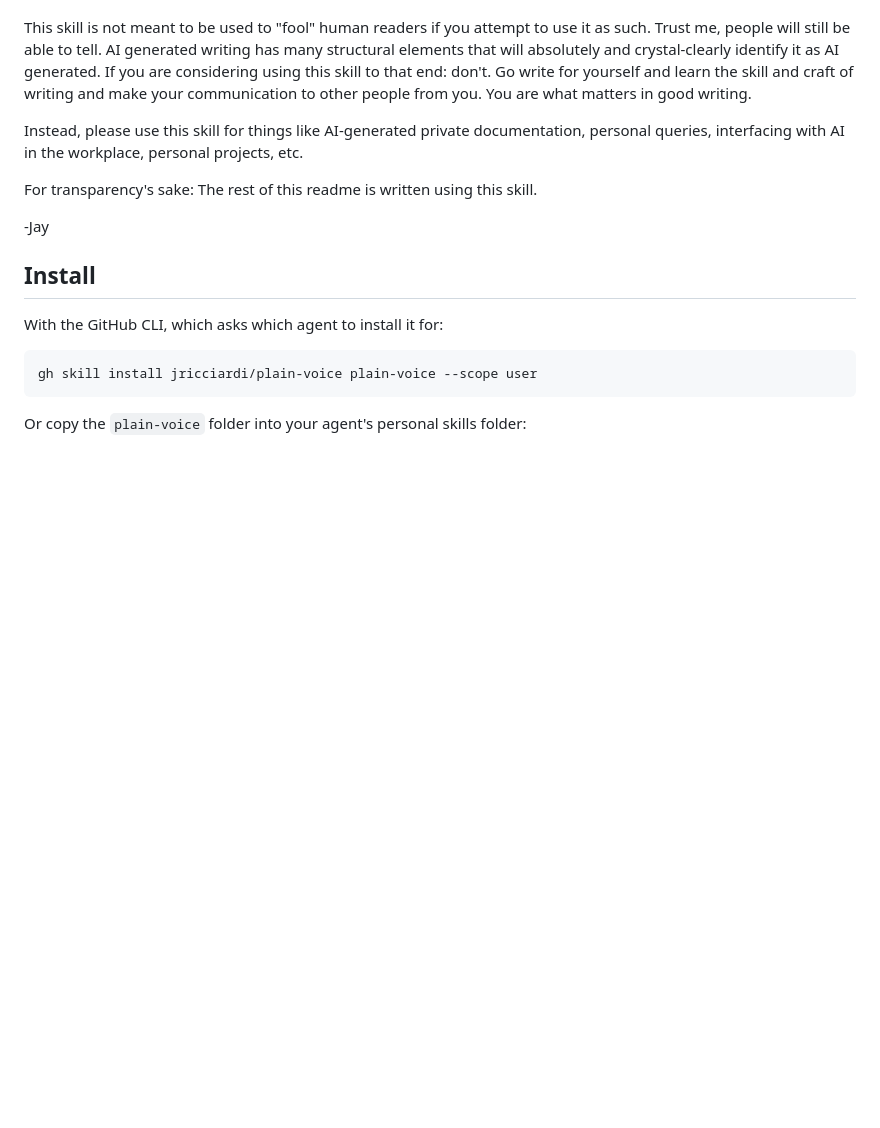
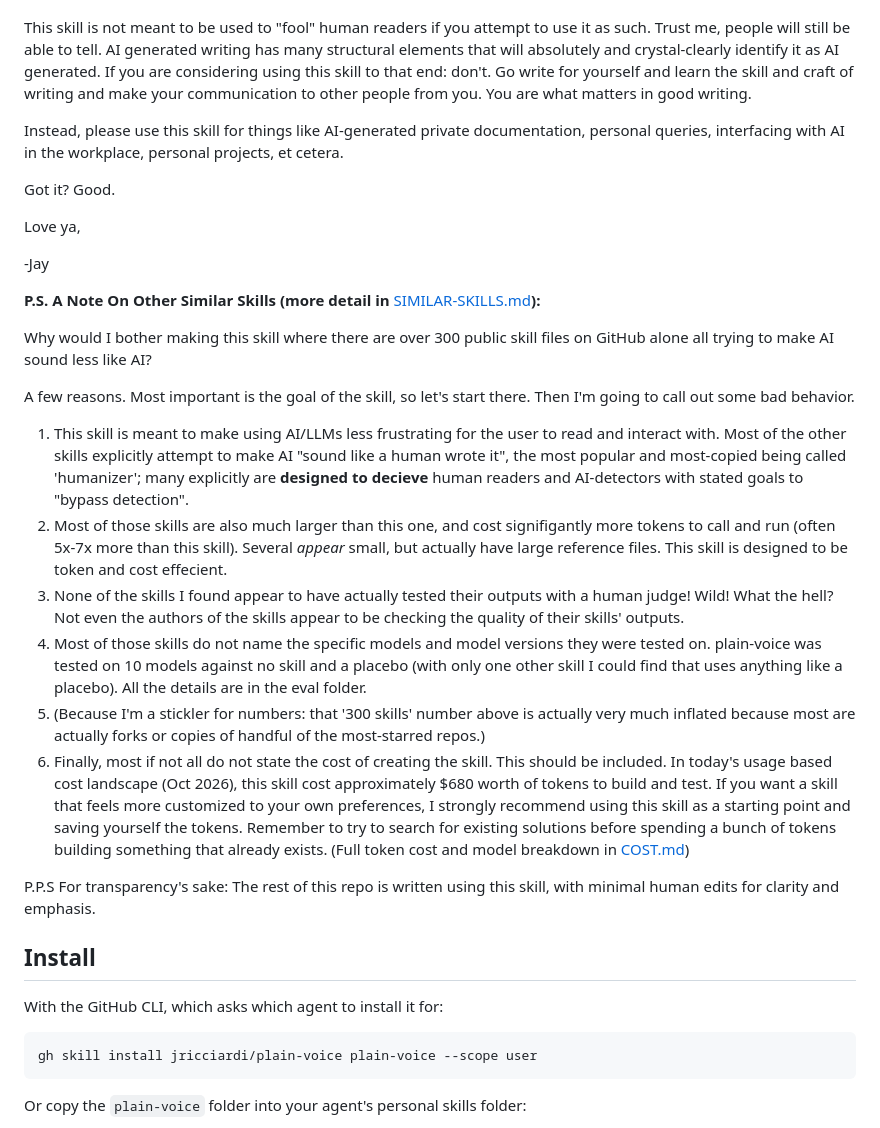
Before and after one commit to jricciardi/plain-voice, a Markdown page: README.md, the part around the change. GitHub-like rendering; blank space fills up the shorter version.

Commit message:
Add a P.S. on similar skills to the README intro
Co-authored-by: Copilot App <223556219+Copilot@users.noreply.github.com>

```diff
--- a/README.md
+++ b/README.md
@@ -11,11 +11,31 @@ This skill is meant for routine replies and working docs. It doesn't imitate a p
 
 This skill is not meant to be used to "fool" human readers if you attempt to use it as such. Trust me, people will still be able to tell. AI generated writing has many structural elements that will absolutely and crystal-clearly identify it as AI generated. If you are considering using this skill to that end: don't. Go write for yourself and learn the skill and craft of writing and make your communication to other people from you. You are what matters in good writing.
 
-Instead, please use this skill for things like AI-generated private documentation, personal queries, interfacing with AI in the workplace, personal projects, etc.
+Instead, please use this skill for things like AI-generated private documentation, personal queries, interfacing with AI in the workplace, personal projects, et cetera.
 
-For transparency's sake: The rest of this readme is written using this skill.
+Got it? Good.
+
+Love ya,
 
 -Jay
+
+**P.S. A Note On Other Similar Skills (more detail in** [SIMILAR-SKILLS.md](SIMILAR-SKILLS.md)**):**
+
+Why would I bother making this skill where there are over 300 public skill files on GitHub alone all trying to make AI sound less like AI?
+
+A few reasons.
+Most important is the goal of the skill, so let's start there. Then I'm going to call out some bad behavior.
+
+1. This skill is meant to make using AI/LLMs less frustrating for the user to read and interact with. Most of the other skills explicitly attempt to make AI "sound like a human wrote it", the most popular and most-copied being called 'humanizer'; many explicitly are **designed  to decieve** human readers and AI-detectors with stated goals to "bypass detection".
+2. Most of those skills are also much larger than this one, and cost signifigantly more tokens to call and run (often 5x-7x more than this skill). Several *appear* small, but actually have large reference files. This skill is designed to be token and cost effecient.
+3. None of the skills I found appear to have actually tested their outputs with a human judge! Wild! What the hell? Not even the authors of the skills appear to be checking the quality of their skills' outputs.
+4. Most of those skills do not name the specific models and model versions they were tested on. plain-voice was tested on 10 models against no skill and a placebo (with only one other skill I could find that uses anything like a placebo). All the details are in the eval folder.
+5. (Because I'm a stickler for numbers: that '300 skills' number above is actually very much inflated because most are actually forks or copies of handful of the most-starred repos.)
+6. Finally, most if not all do not state the cost of creating the skill. This should be included. In today's usage based cost landscape (Oct 2026), this skill cost  approximately $680 worth of tokens to build and test. If you want a skill that feels more customized to your own preferences, I strongly recommend using this skill as a starting point and saving yourself the tokens.  Remember to try to search for existing solutions before spending a bunch of tokens building something that already exists. (Full token cost and model breakdown in [COST.md](COST.md))
+
+
+P.P.S For transparency's sake: The rest of this repo is written using this skill, with minimal human edits for clarity and emphasis.
+
 ## Install
 
 With the GitHub CLI, which asks which agent to install it for:
```
